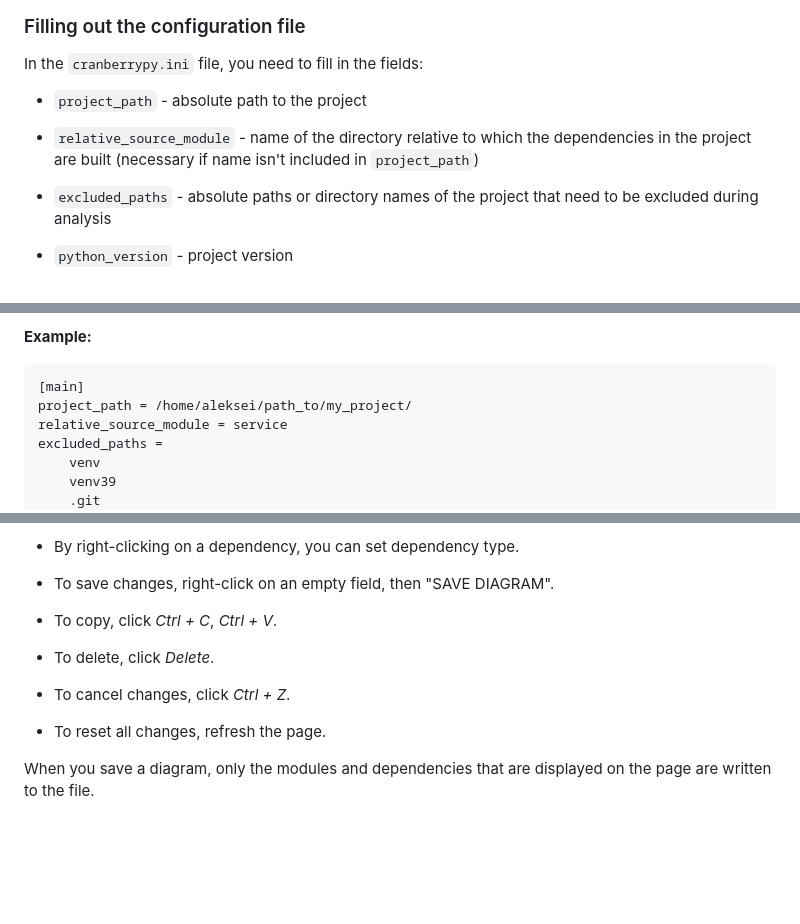
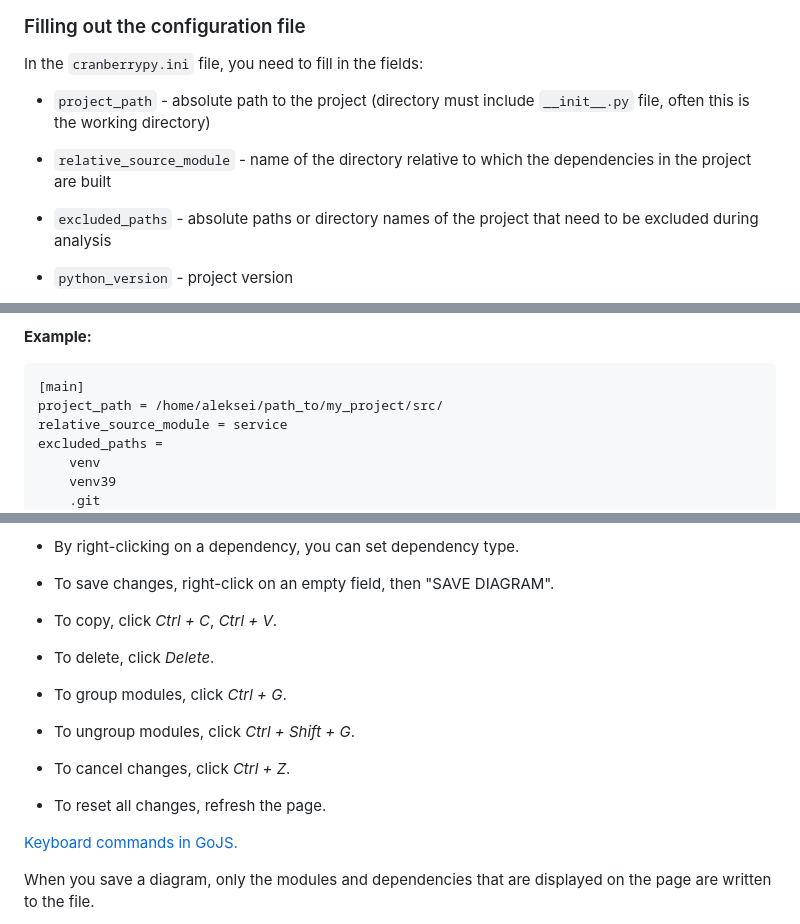
Before and after one commit to fomenko-ai/cranberrypy, a Markdown page: README.md, 3 parts joined by grey strips. Rendered like a GitHub page; blank space fills up the shorter version.

Commit message:
Clarify `project_path` details and keyboard shortcuts
Enhanced README by specifying the need for an `__init__.py` in `project_path` and updating the example path for clarity. Added instructions for new keyboard shortcuts, improving user navigation and module management in GoJS.

````diff
--- a/README.md
+++ b/README.md
@@ -65,9 +65,9 @@ A service for automating documentation of Python projects.
 
 In the `cranberrypy.ini` file, you need to fill in the fields:
 
-* `project_path` - absolute path to the project
+* `project_path` - absolute path to the project (directory must include `__init__.py` file, often this is the working directory)
 
-* `relative_source_module` - name of the directory relative to which the dependencies in the project are built (necessary if name isn't included in `project_path`)
+* `relative_source_module` - name of the directory relative to which the dependencies in the project are built
 
 * `excluded_paths` - absolute paths or directory names of the project that need to be excluded during analysis
 
@@ -83,7 +83,7 @@ In the `cranberrypy.ini` file, you need to fill in the fields:
 
 ```ini
 [main]
-project_path = /home/aleksei/path_to/my_project/
+project_path = /home/aleksei/path_to/my_project/src/
 relative_source_module = service
 excluded_paths =
     venv
@@ -180,9 +180,15 @@ The text of modules and types of dependencies can be edited, copied and deleted.
 
 * To delete, click *Delete*.
 
+* To group modules, click *Ctrl + G*.
+
+* To ungroup modules, click *Ctrl + Shift + G*.
+
 * To cancel changes, click *Ctrl + Z*.
 
 * To reset all changes, refresh the page.
+
+[Keyboard commands in GoJS.](https://gojs.net/latest/intro/commands.html)
 
 When you save a diagram, only the modules and dependencies that are displayed on the page are written to the file.
 
````
